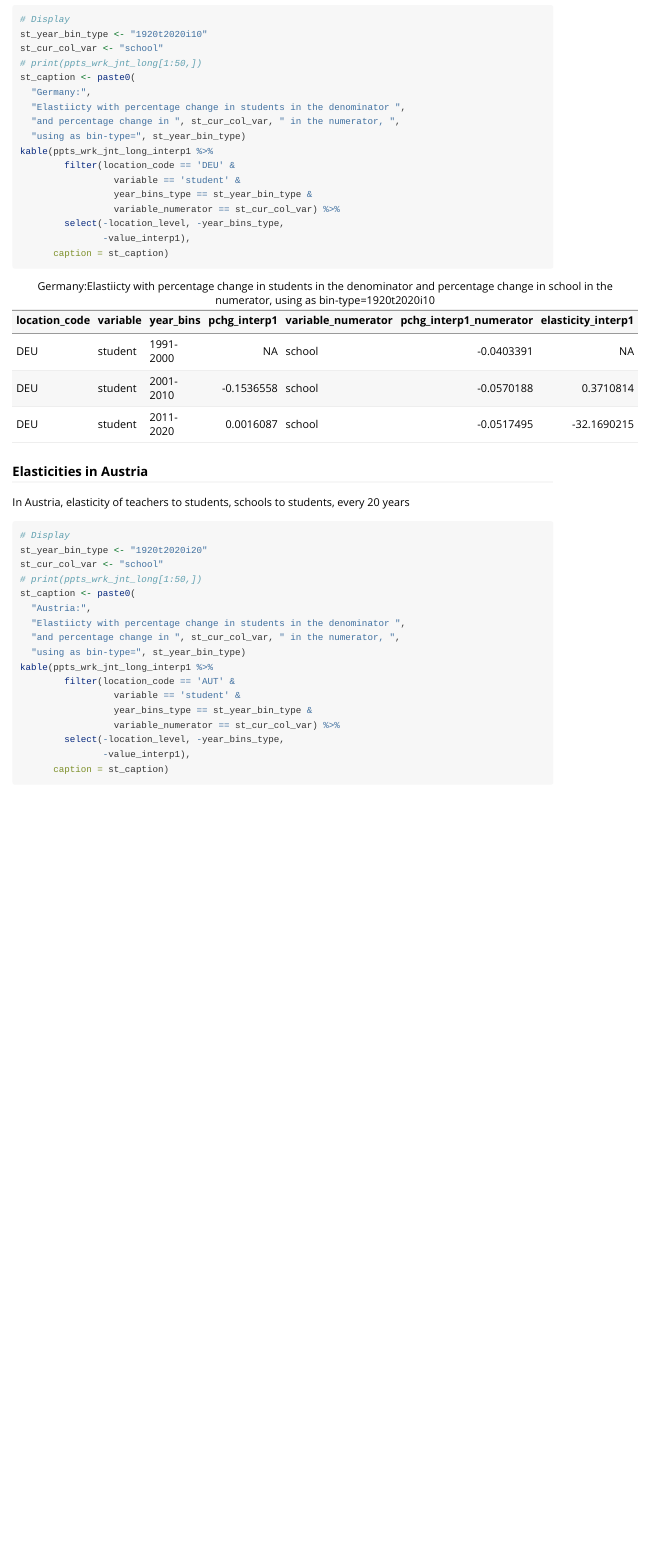
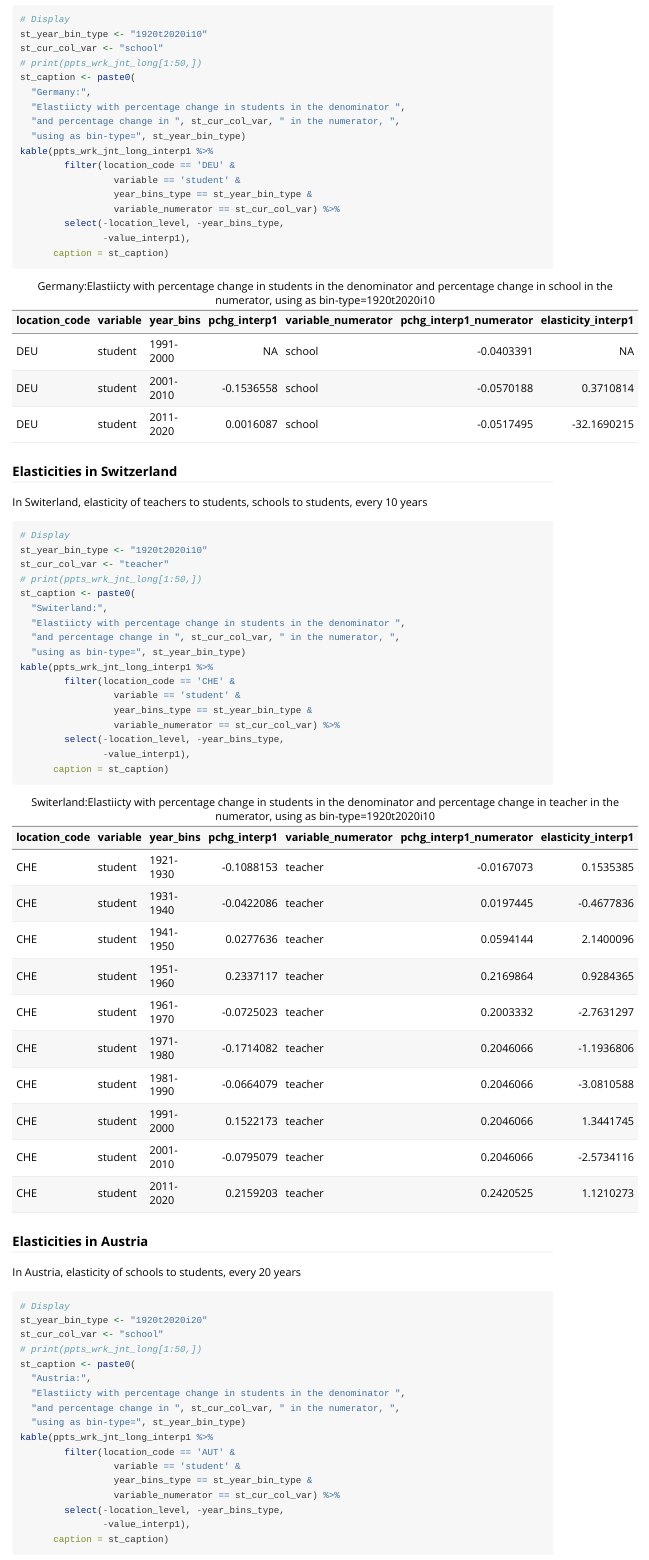
Before and after one commit to FanWangEcon/PrjCompPPTS, an R Markdown document (vignettes/ffv_gen_elasticities.Rmd): the page in a window 1100 px wide, from 4020 px down. Rendered offline with R 4.5, knitr and Pandoc, with nearby package versions; long lines of code are wrapped.

Commit message:
Final output for elasticity compute all #1
-  we ended up with a separate elasticity function used for tables, implemented for #7
- this is the initial elasticity function that computes elasticity for all types of time spans and categories within

````diff
--- a/vignettes/ffv_gen_elasticities.Rmd
+++ b/vignettes/ffv_gen_elasticities.Rmd
@@ -187,11 +187,33 @@ kable(ppts_wrk_jnt_long_interp1 %>%
                -value_interp1),
       caption = st_caption)
 ```
+### Elasticities in Switzerland
 
+In Switerland, elasticity of teachers to students, schools to students, every 10 years
+
+```{r}
+# Display
+st_year_bin_type <- "1920t2020i10"
+st_cur_col_var <- "teacher"
+# print(ppts_wrk_jnt_long[1:50,])
+st_caption <- paste0(
+  "Switerland:",
+  "Elastiicty with percentage change in students in the denominator ",
+  "and percentage change in ", st_cur_col_var, " in the numerator, ",
+  "using as bin-type=", st_year_bin_type)
+kable(ppts_wrk_jnt_long_interp1 %>%
+        filter(location_code == 'CHE' &
+                 variable == 'student' &
+                 year_bins_type == st_year_bin_type &
+                 variable_numerator == st_cur_col_var) %>%
+        select(-location_level, -year_bins_type,
+               -value_interp1),
+      caption = st_caption)
+```
 
 ### Elasticities in Austria
 
-In Austria, elasticity of teachers to students, schools to students, every 20 years
+In Austria, elasticity of schools to students, every 20 years
 
 ```{r}
 # Display
````
Also changed, not shown: vignettes/ffv_dev_child_teacher_ratio.Rmd (+0 -2 lines), data/ppts_easia_weuro_world_elas_interp1.rda, data/ppts_easia_weuro_world_elas_raw.rda.
